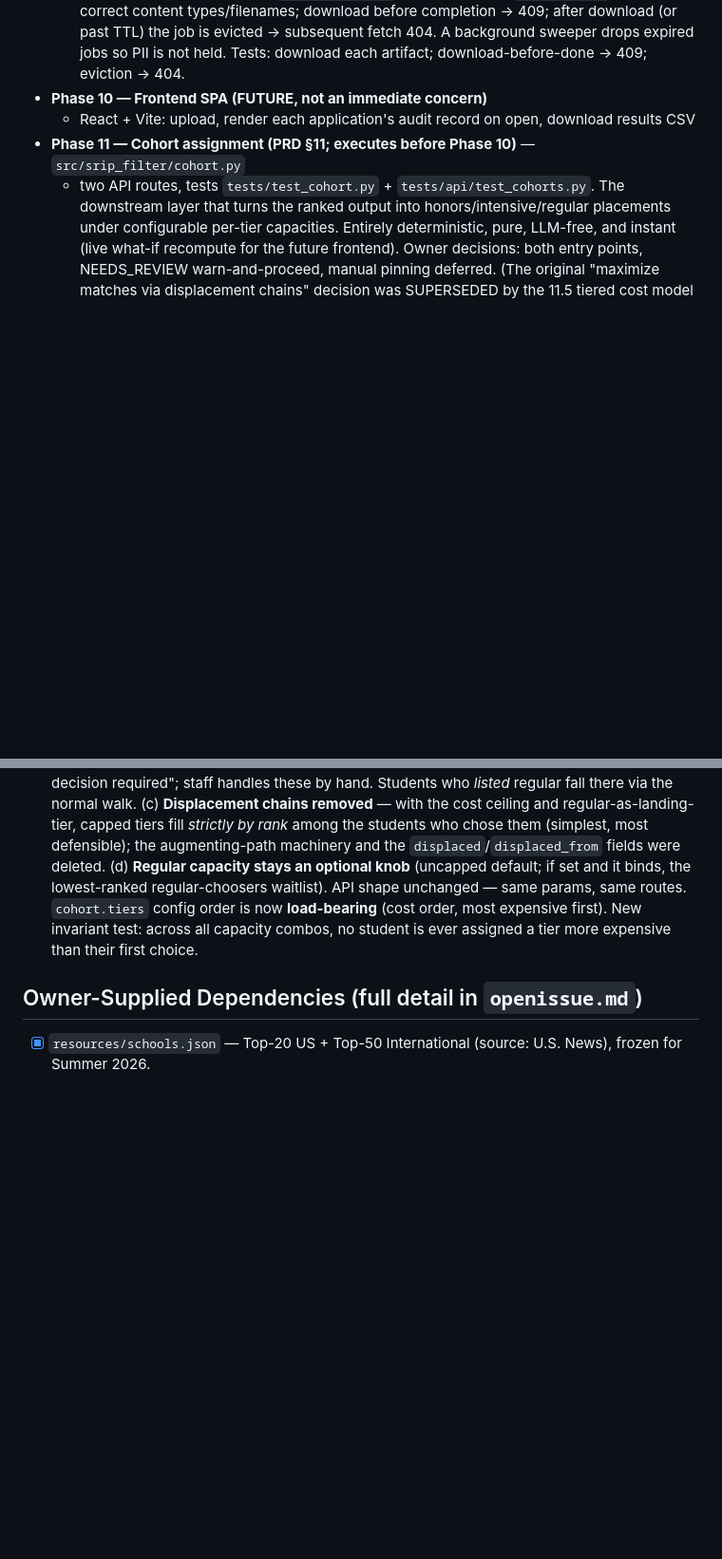
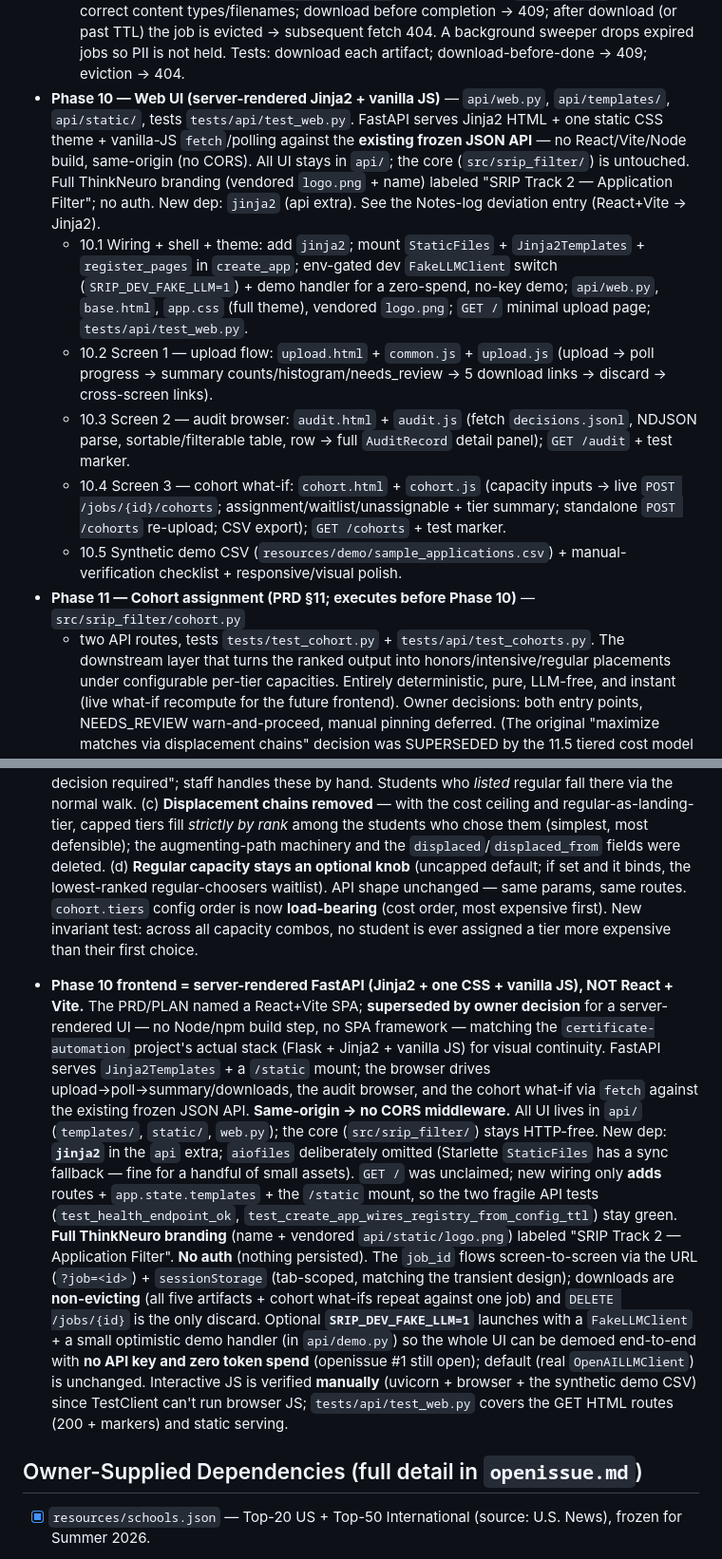
Before and after one commit to dominicgodfrey/srip-application-screen, a Markdown page: PLAN.md, 2 parts joined by grey strips. Shown at 95% size. Drawn GitHub-style; blank space fills up the shorter version.

Commit message:
[plan] phase 10 - record Jinja2 server-rendered deviation; map 10.1-10.5 sub-tasks

```diff
--- a/PLAN.md
+++ b/PLAN.md
@@ -306,8 +305,25 @@ with the API. Build in order — fail-fast ordering means later stages depend on
         content types/filenames; download before completion → 409; after download (or past TTL) the
         job is evicted → subsequent fetch 404. A background sweeper drops expired jobs so PII is not
         held. Tests: download each artifact; download-before-done → 409; eviction → 404.
-- **Phase 10 — Frontend SPA (FUTURE, not an immediate concern)**
-  - React + Vite: upload, render each application's audit record on open, download results CSV
+- **Phase 10 — Web UI (server-rendered Jinja2 + vanilla JS)** — `api/web.py`, `api/templates/`,
+  `api/static/`, tests `tests/api/test_web.py`. FastAPI serves Jinja2 HTML + one static CSS theme +
+  vanilla-JS `fetch`/polling against the **existing frozen JSON API** — no React/Vite/Node build,
+  same-origin (no CORS). All UI stays in `api/`; the core (`src/srip_filter/`) is untouched. Full
+  ThinkNeuro branding (vendored `logo.png` + name) labeled "SRIP Track 2 — Application Filter"; no
+  auth. New dep: `jinja2` (api extra). See the Notes-log deviation entry (React+Vite → Jinja2).
+  - 10.1 Wiring + shell + theme: add `jinja2`; mount `StaticFiles` + `Jinja2Templates` +
+        `register_pages` in `create_app`; env-gated dev `FakeLLMClient` switch (`SRIP_DEV_FAKE_LLM=1`)
+        + demo handler for a zero-spend, no-key demo; `api/web.py`, `base.html`, `app.css` (full
+        theme), vendored `logo.png`; `GET /` minimal upload page; `tests/api/test_web.py`.
+  - 10.2 Screen 1 — upload flow: `upload.html` + `common.js` + `upload.js` (upload → poll progress →
+        summary counts/histogram/needs_review → 5 download links → discard → cross-screen links).
+  - 10.3 Screen 2 — audit browser: `audit.html` + `audit.js` (fetch `decisions.jsonl`, NDJSON parse,
+        sortable/filterable table, row → full `AuditRecord` detail panel); `GET /audit` + test marker.
+  - 10.4 Screen 3 — cohort what-if: `cohort.html` + `cohort.js` (capacity inputs → live
+        `POST /jobs/{id}/cohorts`; assignment/waitlist/unassignable + tier summary; standalone
+        `POST /cohorts` re-upload; CSV export); `GET /cohorts` + test marker.
+  - 10.5 Synthetic demo CSV (`resources/demo/sample_applications.csv`) + manual-verification
+        checklist + responsive/visual polish.
 - **Phase 11 — Cohort assignment (PRD §11; executes before Phase 10)** — `src/srip_filter/cohort.py`
   + two API routes, tests `tests/test_cohort.py` + `tests/api/test_cohorts.py`. The downstream
   layer that turns the ranked output into honors/intensive/regular placements under configurable
@@ -890,6 +909,28 @@ Structural facts only — never real applicant content.
   New invariant test: across all capacity combos, no student is ever assigned a tier more
   expensive than their first choice.
 
+- **Phase 10 frontend = server-rendered FastAPI (Jinja2 + one CSS + vanilla JS), NOT React + Vite.**
+  The PRD/PLAN named a React+Vite SPA; **superseded by owner decision** for a server-rendered UI —
+  no Node/npm build step, no SPA framework — matching the `certificate-automation` project's actual
+  stack (Flask + Jinja2 + vanilla JS) for visual continuity. FastAPI serves `Jinja2Templates` + a
+  `/static` mount; the browser drives upload→poll→summary/downloads, the audit browser, and the
+  cohort what-if via `fetch` against the existing frozen JSON API. **Same-origin → no CORS
+  middleware.** All UI lives in `api/` (`templates/`, `static/`, `web.py`); the core
+  (`src/srip_filter/`) stays HTTP-free. New dep: **`jinja2`** in the `api` extra; `aiofiles`
+  deliberately omitted (Starlette `StaticFiles` has a sync fallback — fine for a handful of small
+  assets). `GET /` was unclaimed; new wiring only **adds** routes + `app.state.templates` + the
+  `/static` mount, so the two fragile API tests (`test_health_endpoint_ok`,
+  `test_create_app_wires_registry_from_config_ttl`) stay green. **Full ThinkNeuro branding** (name +
+  vendored `api/static/logo.png`) labeled "SRIP Track 2 — Application Filter". **No auth** (nothing
+  persisted). The `job_id` flows screen-to-screen via the URL (`?job=<id>`) + `sessionStorage`
+  (tab-scoped, matching the transient design); downloads are **non-evicting** (all five artifacts +
+  cohort what-ifs repeat against one job) and `DELETE /jobs/{id}` is the only discard. Optional
+  **`SRIP_DEV_FAKE_LLM=1`** launches with a `FakeLLMClient` + a small optimistic demo handler
+  (in `api/demo.py`) so the whole UI can be demoed end-to-end with **no API key and zero token
+  spend** (openissue #1 still open); default (real `OpenAILLMClient`) is unchanged. Interactive JS
+  is verified **manually** (uvicorn + browser + the synthetic demo CSV) since TestClient can't run
+  browser JS; `tests/api/test_web.py` covers the GET HTML routes (200 + markers) and static serving.
+
 ## Owner-Supplied Dependencies (full detail in `openissue.md`)
 - [x] `resources/schools.json` — Top-20 US + Top-50 International (source: U.S. News), frozen for Summer 2026.
 - [~] Profanity list — using `better-profanity` DEFAULT list for now (owner approved).
```
Also changed, not shown: other parts of PLAN.md (+14 -12 lines).
